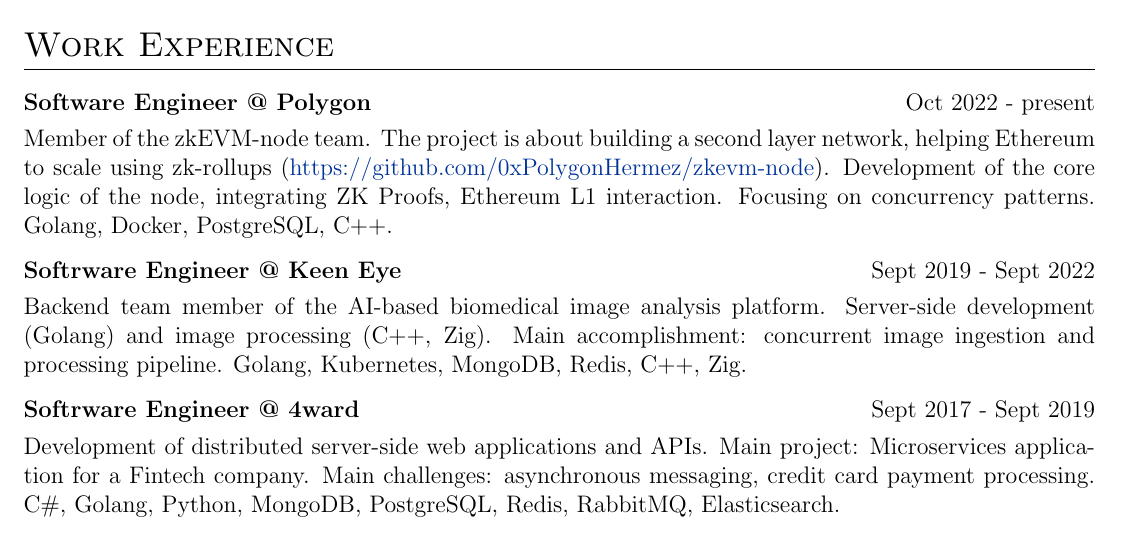
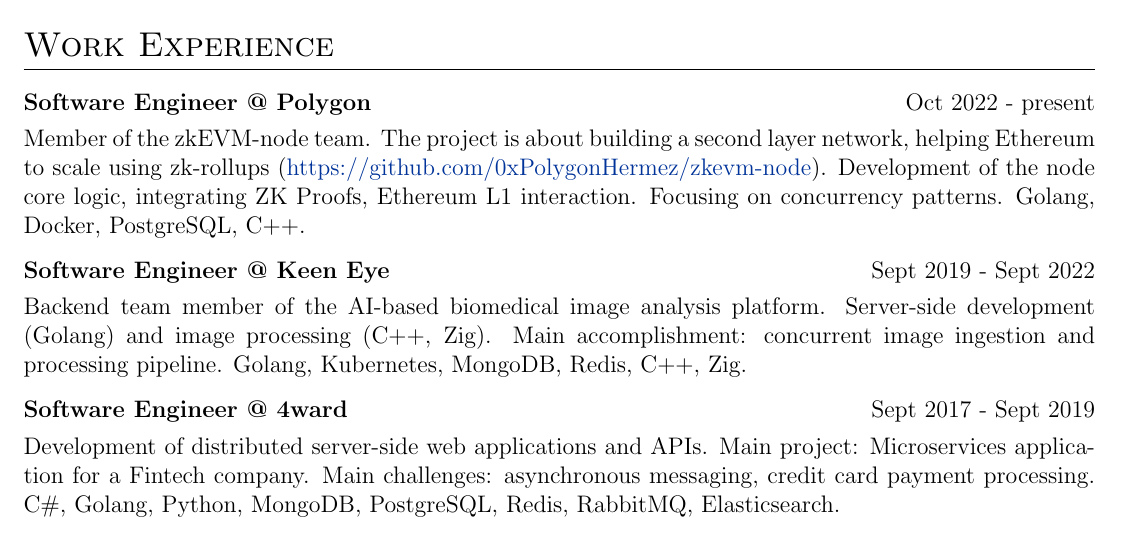
Before and after one commit to kind84/resume, a LaTeX CV (cv.tex): part of the page, cut so that both start at the same text. Compiled offline with pdfLaTeX.

Commit message:
fix typos

```diff
--- a/cv.tex
+++ b/cv.tex
@@ -141,16 +141,16 @@
 \begin{tabularx}{\linewidth}{ @{}l r@{} }
 \textbf{Software Engineer @ Polygon} & \hfill Oct 2022 - present \\[3.75pt]
 \multicolumn{2}{@{}X@{}}{Member of the zkEVM-node team. The project is about building a second layer network, helping Ethereum to scale using zk-rollups
-(\href{https://github.com/0xPolygonHermez/zkevm-node}{https://github.com/0xPolygonHermez/zkevm-node}). Development of the core logic of the node, integrating ZK Proofs, Ethereum L1 interaction. Focusing on concurrency patterns. Golang, Docker, PostgreSQL, C++.}\\
+(\href{https://github.com/0xPolygonHermez/zkevm-node}{https://github.com/0xPolygonHermez/zkevm-node}). Development of the node core logic, integrating ZK Proofs, Ethereum L1 interaction. Focusing on concurrency patterns. Golang, Docker, PostgreSQL, C++.}\\
 \end{tabularx}
 
 \begin{tabularx}{\linewidth}{ @{}l r@{} }
-\textbf{Softrware Engineer @ Keen Eye} & \hfill Sept 2019 - Sept 2022 \\[3.75pt]
+\textbf{Software Engineer @ Keen Eye} & \hfill Sept 2019 - Sept 2022 \\[3.75pt]
 \multicolumn{2}{@{}X@{}}{Backend team member of the AI-based biomedical image analysis platform. Server-side development (Golang) and image processing (C++, Zig). Main accomplishment: concurrent image ingestion and processing pipeline.  Golang, Kubernetes, MongoDB, Redis, C++, Zig.}\\
 \end{tabularx}
 
 \begin{tabularx}{\linewidth}{ @{}l r@{} }
-\textbf{Softrware Engineer @ 4ward} & \hfill Sept 2017 - Sept 2019 \\[3.75pt]
+\textbf{Software Engineer @ 4ward} & \hfill Sept 2017 - Sept 2019 \\[3.75pt]
 \multicolumn{2}{@{}X@{}}{Development of distributed server-side web applications and APIs.
 Main project: Microservices application for a Fintech company. Main challenges: asynchronous messaging, credit card payment processing.
 {C\#, Golang, Python, MongoDB, PostgreSQL, Redis, RabbitMQ, Elasticsearch.}
```
